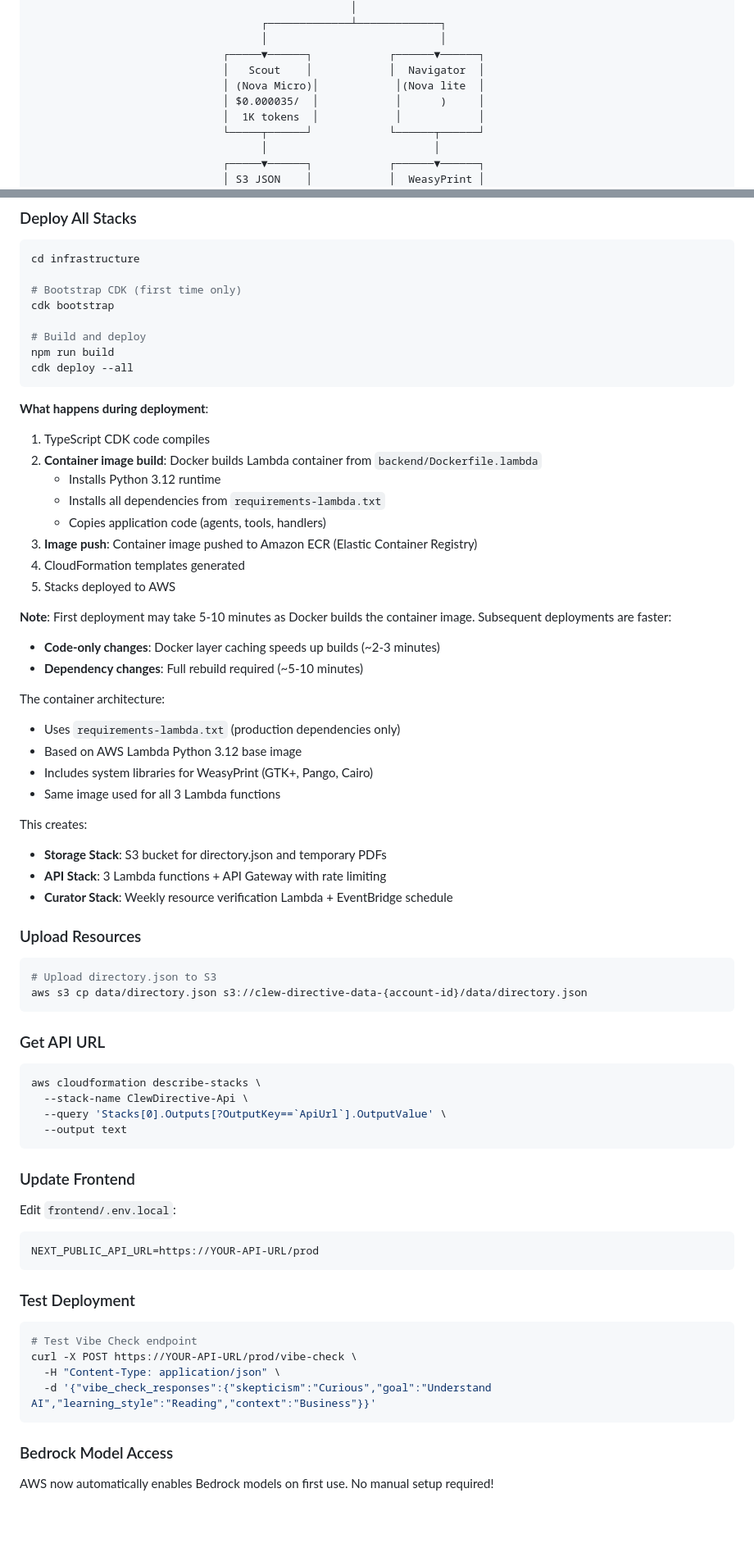
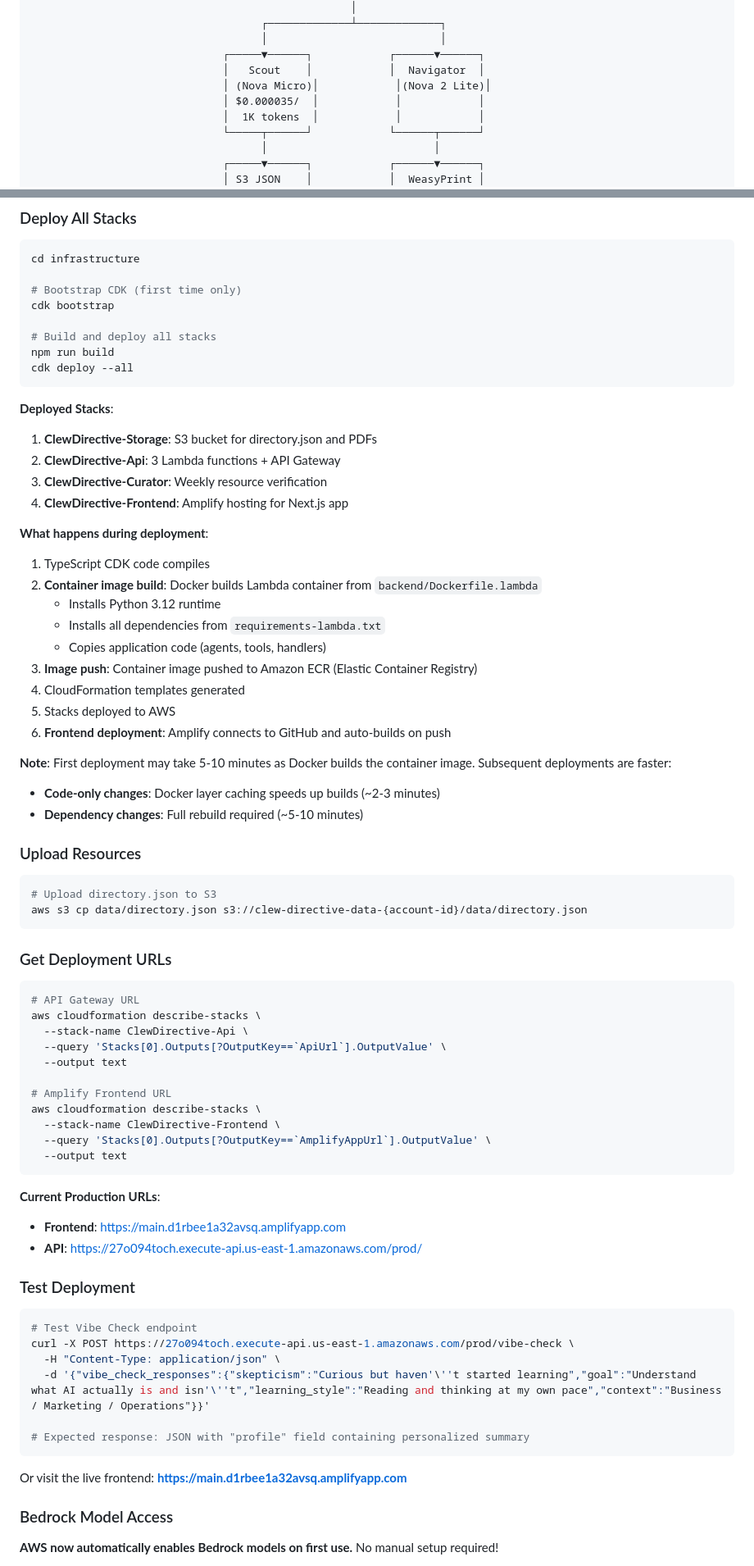
Before and after one commit to earlgreyhot1701D/Clew-Directive, a Markdown page: README.md, 2 parts joined by grey strips. Shown at 82% size. Rendered like a GitHub page; blank space fills up the shorter version.

Commit message:
Update README: Fix model references (Nova 2 Lite), add live demo URL, update deployment info

````diff
--- a/README.md
+++ b/README.md
@@ -80,8 +84,8 @@ This demonstrates genuine AI reasoning, not keyword matching or collaborative fi
                                     │                           │
                               ┌─────▼──────┐            ┌──────▼──────┐
                               │   Scout    │            │  Navigator  │
-                              │ (Nova Micro)│            │(Nova lite  │
-                              │ $0.000035/  │            │      )     │
+                              │ (Nova Micro)│            │(Nova 2 Lite)│
+                              │ $0.000035/  │            │            │
                               │  1K tokens  │            │            │
                               └─────┬──────┘            └──────┬──────┘
                                     │                          │
@@ -375,10 +390,16 @@ cd infrastructure
 # Bootstrap CDK (first time only)
 cdk bootstrap
 
-# Build and deploy
+# Build and deploy all stacks
 npm run build
 cdk deploy --all
 ```
+
+**Deployed Stacks**:
+1. **ClewDirective-Storage**: S3 bucket for directory.json and PDFs
+2. **ClewDirective-Api**: 3 Lambda functions + API Gateway
+3. **ClewDirective-Curator**: Weekly resource verification
+4. **ClewDirective-Frontend**: Amplify hosting for Next.js app
 
 **What happens during deployment**:
 1. TypeScript CDK code compiles
@@ -389,21 +410,11 @@ cdk deploy --all
 3. **Image push**: Container image pushed to Amazon ECR (Elastic Container Registry)
 4. CloudFormation templates generated
 5. Stacks deployed to AWS
+6. **Frontend deployment**: Amplify connects to GitHub and auto-builds on push
 
 **Note**: First deployment may take 5-10 minutes as Docker builds the container image. Subsequent deployments are faster:
 - **Code-only changes**: Docker layer caching speeds up builds (~2-3 minutes)
 - **Dependency changes**: Full rebuild required (~5-10 minutes)
-
-The container architecture:
-- Uses `requirements-lambda.txt` (production dependencies only)
-- Based on AWS Lambda Python 3.12 base image
-- Includes system libraries for WeasyPrint (GTK+, Pango, Cairo)
-- Same image used for all 3 Lambda functions
-
-This creates:
-- **Storage Stack**: S3 bucket for directory.json and temporary PDFs
-- **API Stack**: 3 Lambda functions + API Gateway with rate limiting
-- **Curator Stack**: Weekly resource verification Lambda + EventBridge schedule
 
 ### Upload Resources
 
@@ -412,32 +423,40 @@ This creates:
 aws s3 cp data/directory.json s3://clew-directive-data-{account-id}/data/directory.json
 ```
 
-### Get API URL
+### Get Deployment URLs
 
 ```bash
+# API Gateway URL
 aws cloudformation describe-stacks \
   --stack-name ClewDirective-Api \
   --query 'Stacks[0].Outputs[?OutputKey==`ApiUrl`].OutputValue' \
   --output text
+
+# Amplify Frontend URL
+aws cloudformation describe-stacks \
+  --stack-name ClewDirective-Frontend \
+  --query 'Stacks[0].Outputs[?OutputKey==`AmplifyAppUrl`].OutputValue' \
+  --output text
 ```
 
-### Update Frontend
-
-Edit `frontend/.env.local`:
-```env
-NEXT_PUBLIC_API_URL=https://YOUR-API-URL/prod
-```
+**Current Production URLs**:
+- **Frontend**: https://main.d1rbee1a32avsq.amplifyapp.com
+- **API**: https://27o094toch.execute-api.us-east-1.amazonaws.com/prod/
 
 ### Test Deployment
 
 ```bash
 # Test Vibe Check endpoint
-curl -X POST https://YOUR-API-URL/prod/vibe-check \
+curl -X POST https://27o094toch.execute-api.us-east-1.amazonaws.com/prod/vibe-check \
   -H "Content-Type: application/json" \
-  -d '{"vibe_check_responses":{"skepticism":"Curious","goal":"Understand AI","learning_style":"Reading","context":"Business"}}'
+  -d '{"vibe_check_responses":{"skepticism":"Curious but haven'\''t started learning","goal":"Understand what AI actually is and isn'\''t","learning_style":"Reading and thinking at my own pace","context":"Business / Marketing / Operations"}}'
+
+# Expected response: JSON with "profile" field containing personalized summary
 ```
+
+Or visit the live frontend: **https://main.d1rbee1a32avsq.amplifyapp.com**
 
 ### Bedrock Model Access
 
-AWS now automatically enables Bedrock models on first use. No manual setup required!
+**AWS now automatically enables Bedrock models on first use.** No manual setup required!
 
````
Also changed, not shown: other parts of README.md (+34 -8 lines).
